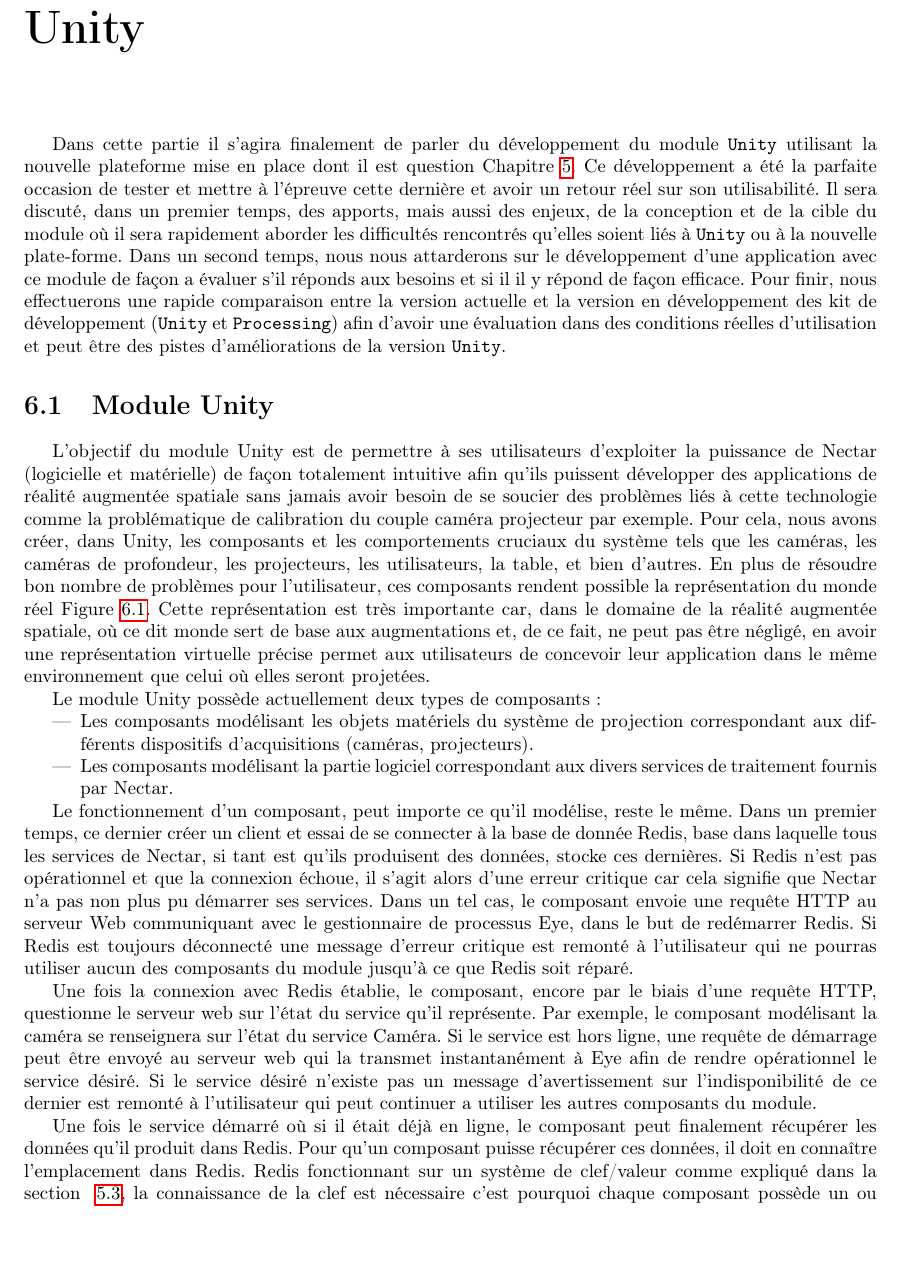
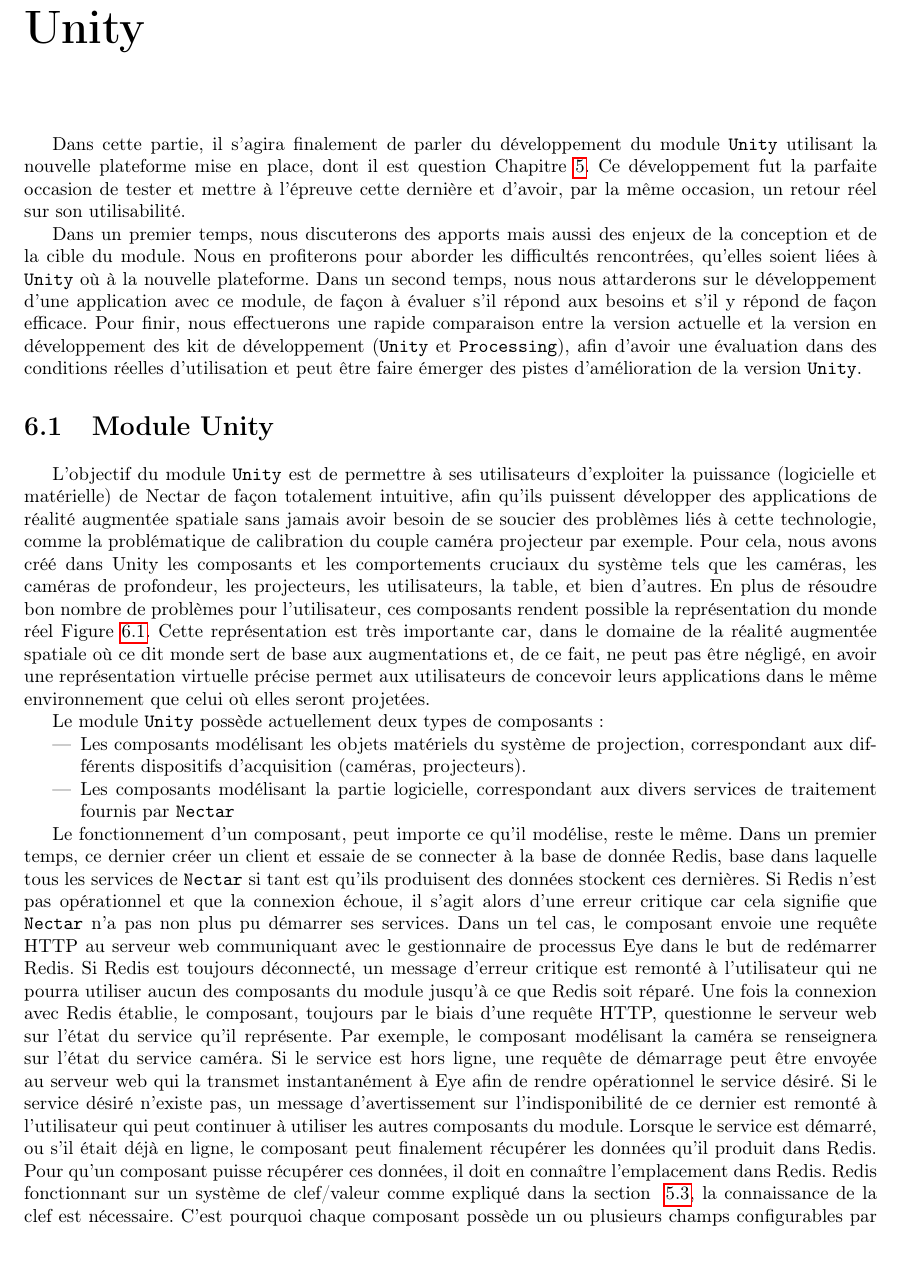
Before and after one commit to nicpalard/internship-report, a LaTeX document (main.tex, which reads unity.tex): part of page 40 of 53, cut so that both start at the same text, the shorter picture padded with empty space. Compiled offline with pdfLaTeX.

Commit message:
:fire: Update

```diff
--- a/unity.tex
+++ b/unity.tex
@@ -1,15 +1,14 @@
 \chapter{Unity}
 \label{chap:unity}
 
-Dans cette partie il s'agira finalement de parler du développement du module \texttt{Unity} utilisant la nouvelle plateforme mise en place dont il est question Chapitre~\ref{chap:protoHP}. Ce développement a été la parfaite occasion de tester et mettre à l'épreuve cette dernière et avoir un retour réel sur son utilisabilité.
-Il sera discuté, dans un premier temps, des apports, mais aussi des enjeux, de la conception et de la cible du module où il sera rapidement aborder les difficultés rencontrés qu'elles soient liés à \texttt{Unity} ou à la nouvelle plate-forme.
-Dans un second temps, nous nous attarderons sur le développement d'une application avec ce module de façon a évaluer s'il réponds aux besoins et si il il y répond de façon efficace.
-Pour finir, nous effectuerons une rapide comparaison entre la version actuelle et la version en développement des kit de développement (\texttt{Unity} et \texttt{Processing}) afin d'avoir une évaluation dans des conditions réelles d'utilisation et peut être des pistes d'améliorations de la version \texttt{Unity}.
+Dans cette partie, il s'agira finalement de parler du développement du module \texttt{Unity} utilisant la nouvelle plateforme mise en place, dont il est question Chapitre~\ref{chap:protoHP}. Ce développement fut la parfaite occasion de tester et mettre à l'épreuve cette dernière et d'avoir, par la même occasion, un retour réel sur son utilisabilité.
+
+Dans un premier temps, nous discuterons des apports mais aussi des enjeux de la conception et de la cible du module. Nous en profiterons pour aborder les difficultés rencontrées, qu'elles soient liées à \texttt{Unity} où à la nouvelle plateforme. Dans un second temps, nous nous attarderons sur le développement d'une application avec ce module, de façon à évaluer s'il répond aux besoins et s'il y répond de façon efficace. Pour finir, nous effectuerons une rapide comparaison entre la version actuelle et la version en développement des kit de développement (\texttt{Unity} et \texttt{Processing}), afin d'avoir une évaluation dans des conditions réelles d'utilisation et peut être faire émerger des pistes d'amélioration de la version \texttt{Unity}.
 
 \section{Module Unity}
 
-L'objectif du module Unity est de permettre à ses utilisateurs d'exploiter la puissance de Nectar (logicielle et matérielle) de façon totalement intuitive afin qu'ils puissent développer des applications de réalité augmentée spatiale sans jamais avoir besoin de se soucier des problèmes liés à cette technologie comme la problématique de calibration du couple caméra projecteur par exemple.
-Pour cela, nous avons créer, dans Unity, les composants et les comportements cruciaux du système tels que les caméras, les caméras de profondeur, les projecteurs, les utilisateurs, la table, et bien d'autres. En plus de résoudre bon nombre de problèmes pour l'utilisateur, ces composants rendent possible la représentation du monde réel Figure~\ref{fig:unityrealworld}. Cette représentation est très importante car, dans le domaine de la réalité augmentée spatiale, où ce dit monde sert de base aux augmentations et, de ce fait, ne peut pas être négligé, en avoir une représentation virtuelle précise permet aux utilisateurs de concevoir leur application dans le même environnement que celui où elles seront projetées.
+L'objectif du module \texttt{Unity} est de permettre à ses utilisateurs d'exploiter la puissance (logicielle et matérielle) de Nectar de façon totalement intuitive, afin qu'ils puissent développer des applications de réalité augmentée spatiale sans jamais avoir besoin de se soucier des problèmes liés à cette technologie, comme la problématique de calibration du couple caméra projecteur par exemple.
+Pour cela, nous avons créé dans Unity les composants et les comportements cruciaux du système tels que les caméras, les caméras de profondeur, les projecteurs, les utilisateurs, la table, et bien d'autres. En plus de résoudre bon nombre de problèmes pour l'utilisateur, ces composants rendent possible la représentation du monde réel Figure~\ref{fig:unityrealworld}. Cette représentation est très importante car, dans le domaine de la réalité augmentée spatiale où ce dit monde sert de base aux augmentations et, de ce fait, ne peut pas être négligé, en avoir une représentation virtuelle précise permet aux utilisateurs de concevoir leurs applications dans le même environnement que celui où elles seront projetées.
 
 \begin{figure}[ht]
 \centering
@@ -18,16 +17,14 @@
 \label{fig:unityrealworld}
 \end{figure}
 
-Le module Unity possède actuellement deux types de composants:
+Le module \texttt{Unity} possède actuellement deux types de composants:
 \begin{itemize}
-\item Les composants modélisant les objets matériels du système de projection correspondant aux différents dispositifs d'acquisitions (caméras, projecteurs).
-\item Les composants modélisant la partie logiciel correspondant aux divers services de traitement fournis par Nectar.
+\item Les composants modélisant les objets matériels du système de projection, correspondant aux différents dispositifs d'acquisition (caméras, projecteurs).
+\item Les composants modélisant la partie logicielle, correspondant aux divers services de traitement fournis par \texttt{Nectar}
 \end{itemize}
 
-Le fonctionnement d'un composant, peut importe ce qu'il modélise, reste le même. Dans un premier temps, ce dernier créer un client et essai de se connecter à la base de donnée Redis, base dans laquelle tous les services de Nectar, si tant est qu'ils produisent des données, stocke ces dernières. Si Redis n'est pas opérationnel et que la connexion échoue, il s'agit alors d'une erreur critique car cela signifie que Nectar n'a pas non plus pu démarrer ses services. Dans un tel cas, le composant envoie une requête HTTP au serveur Web communiquant avec le gestionnaire de processus Eye, dans le but de redémarrer Redis. Si Redis est toujours déconnecté une message d'erreur critique est remonté à l'utilisateur qui ne pourras utiliser aucun des composants du module jusqu'à ce que Redis soit réparé.
-
-Une fois la connexion avec Redis établie, le composant, encore par le biais d'une requête HTTP, questionne le serveur web sur l'état du service qu'il représente. Par exemple, le composant modélisant la caméra se renseignera sur l'état du service Caméra. Si le service est hors ligne, une requête de démarrage peut être envoyé au serveur web qui la transmet instantanément à Eye afin de rendre opérationnel le service désiré. Si le service désiré n'existe pas un message d'avertissement sur l'indisponibilité de ce dernier est remonté à l'utilisateur qui peut continuer a utiliser les autres composants du module.
-
-Une fois le service démarré où si il était déjà en ligne, le composant peut finalement récupérer les données qu'il produit dans Redis. Pour qu'un composant puisse récupérer ces données, il doit en connaître l'emplacement dans Redis. Redis fonctionnant sur un système de clef/valeur comme expliqué dans la section ~\ref{sec:nectararchi}, la connaissance de la clef est nécessaire c'est pourquoi chaque composant possède un ou plusieurs champ configurable par l'utilisateur pour indiquer les clefs a utiliser pour récupérer les données dans Redis. Par exemple, le composant Caméra qui doit à la fois récupérer les paramètres intrinsèques, extrinsèques et le format des données produite par la caméra possède 3 champ configurable dans Unity pour indiquer leur clef dans Redis.
+Le fonctionnement d'un composant, peut importe ce qu'il modélise, reste le même. Dans un premier temps, ce dernier créer un client et essaie de se connecter à la base de donnée Redis, base dans laquelle tous les services de \texttt{Nectar} si tant est qu'ils produisent des données stockent ces dernières. Si Redis n'est pas opérationnel et que la connexion échoue, il s'agit alors d'une erreur critique car cela signifie que \texttt{Nectar} n'a pas non plus pu démarrer ses services. Dans un tel cas, le composant envoie une requête HTTP au serveur web communiquant avec le gestionnaire de processus Eye dans le but de redémarrer Redis. Si Redis est toujours déconnecté, un message d'erreur critique est remonté à l'utilisateur qui ne pourra utiliser aucun des composants du module jusqu'à ce que Redis soit réparé.
+Une fois la connexion avec Redis établie, le composant, toujours par le biais d'une requête HTTP, questionne le serveur web sur l'état du service qu'il représente. Par exemple, le composant modélisant la caméra se renseignera sur l'état du service caméra. Si le service est hors ligne, une requête de démarrage peut être envoyée au serveur web qui la transmet instantanément à Eye afin de rendre opérationnel le service désiré. Si le service désiré n'existe pas, un message d'avertissement sur l'indisponibilité de ce dernier est remonté à l'utilisateur qui peut continuer à utiliser les autres composants du module.
+Lorsque le service est démarré, ou s'il était déjà en ligne, le composant peut finalement récupérer les données qu'il produit dans Redis. Pour qu'un composant puisse récupérer ces données, il doit en connaître l'emplacement dans Redis. Redis fonctionnant sur un système de clef/valeur comme expliqué dans la section ~\ref{sec:nectararchi}, la connaissance de la clef est nécessaire. C'est pourquoi chaque composant possède un ou plusieurs champs configurables par l'utilisateur pour indiquer les clefs à utiliser pour récupérer les données dans Redis. Par exemple, le composant caméra qui doit à la fois récupérer les paramètres intrinsèques, extrinsèques et le format des données produites par la caméra possède trois champs configurables dans \texttt{Unity} pour indiquer leurs clefs dans Redis.
 
 On peut observer, encadré dans la Figure~\ref{fig:unity:plugin}, les trois points importants du module.
```
Also changed, not shown: images/doc-extraction.png, images/doc-line-perp.png, images/doc-line.png, images/document.png, main.tex (line endings or trailing spaces), unity.tex (11 more changed lines).
